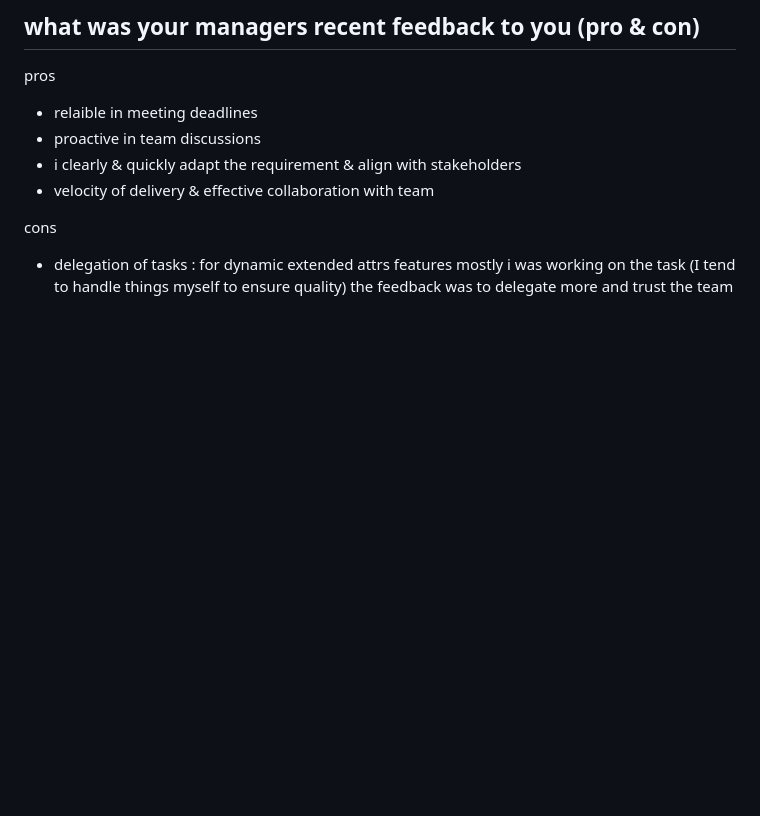
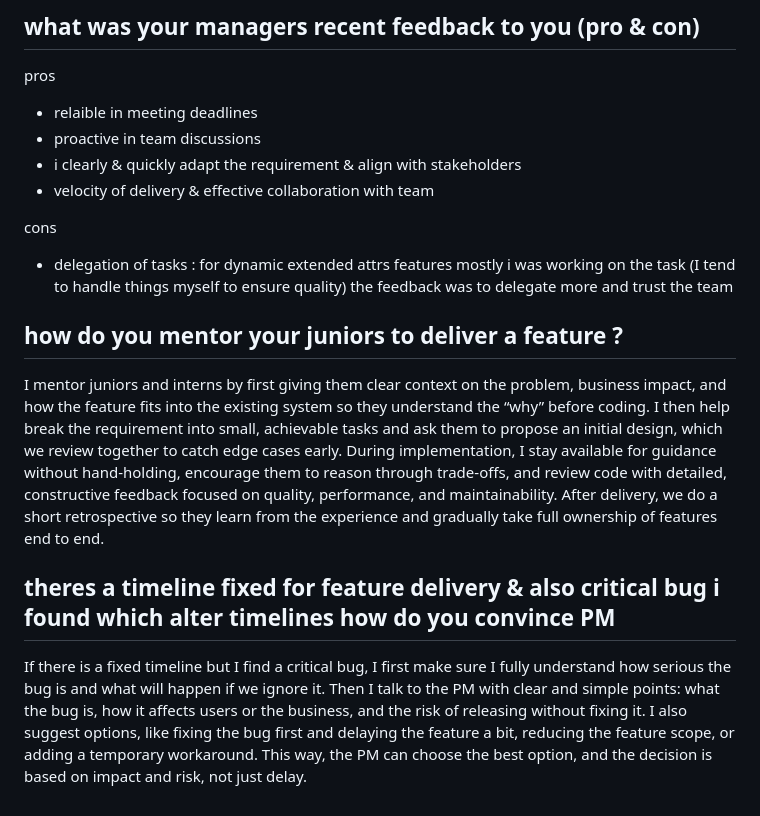
Before and after one commit to Sac08/interview-learnings, a Markdown page: behavioural/behavioural.md, the part around one of its changes. Drawn GitHub-style; blank space fills up the shorter version.

```diff
--- a/behavioural/behavioural.md
+++ b/behavioural/behavioural.md
@@ -134,3 +110,11 @@ pros
 
 cons
 - delegation of tasks : for dynamic extended attrs features mostly i was working on the task (I tend to handle things myself to ensure quality) the feedback was to delegate more and trust the team
+
+
+## how do you mentor your juniors to deliver a feature ?
+I mentor juniors and interns by first giving them clear context on the problem, business impact, and how the feature fits into the existing system so they understand the “why” before coding. I then help break the requirement into small, achievable tasks and ask them to propose an initial design, which we review together to catch edge cases early. During implementation, I stay available for guidance without hand-holding, encourage them to reason through trade-offs, and review code with detailed, constructive feedback focused on quality, performance, and maintainability. After delivery, we do a short retrospective so they learn from the experience and gradually take full ownership of features end to end.
+
+
+## theres a timeline fixed for feature delivery & also critical bug i found which alter timelines how do you convince PM
+If there is a fixed timeline but I find a critical bug, I first make sure I fully understand how serious the bug is and what will happen if we ignore it. Then I talk to the PM with clear and simple points: what the bug is, how it affects users or the business, and the risk of releasing without fixing it. I also suggest options, like fixing the bug first and delaying the feature a bit, reducing the feature scope, or adding a temporary workaround. This way, the PM can choose the best option, and the decision is based on impact and risk, not just delay.
```
Also changed, not shown: other parts of behavioural/behavioural.md (+4 -28 lines).
